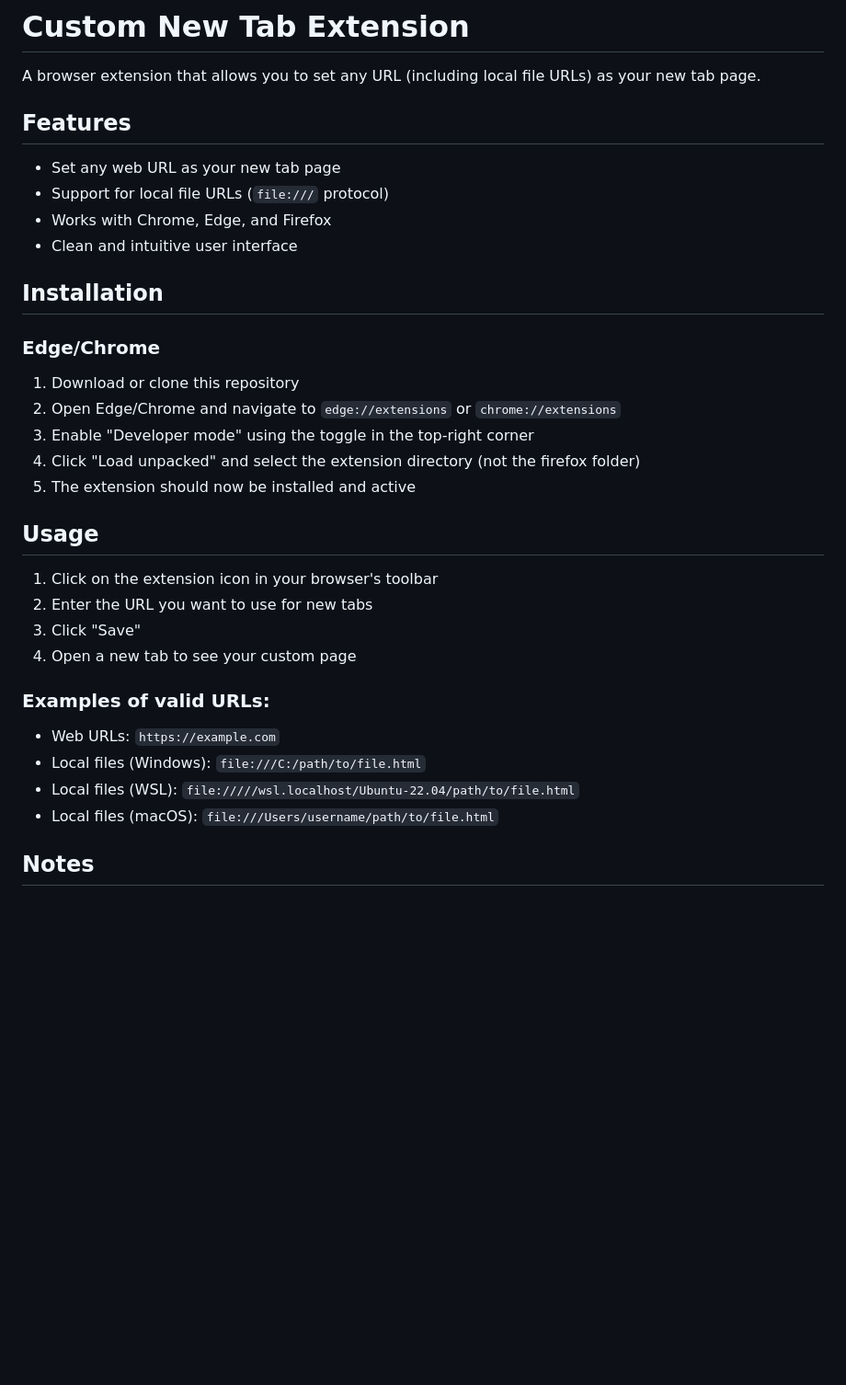
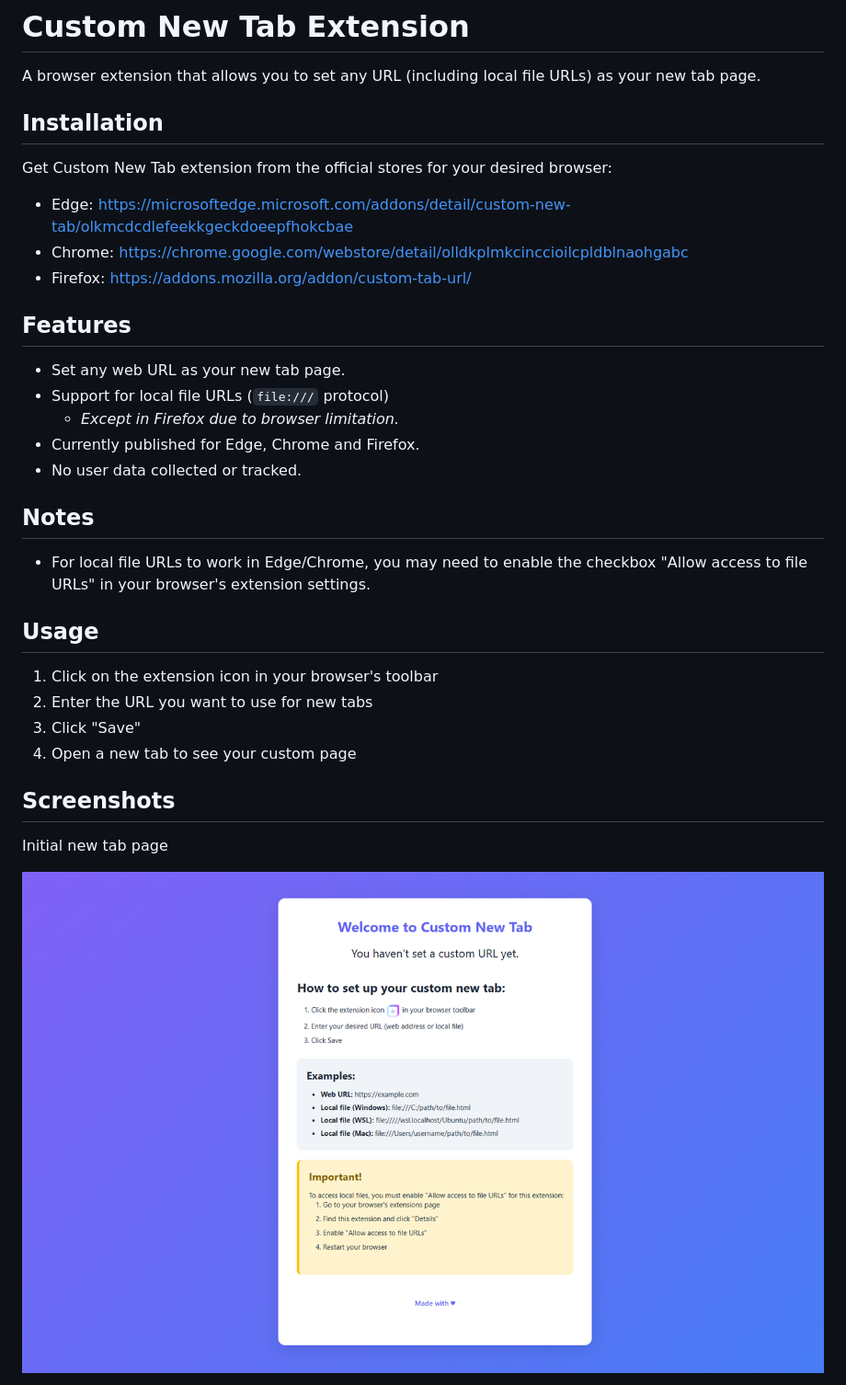
Before and after one commit to lily-gh/custom-new-tab, a Markdown page: README.md, the part around the change printed below. Shown: that part at 92% size. Rendered like a GitHub page; pictures changed too: demo/start.png (added); blank space fills up the shorter version.

Commit message:
docs: updated Readme with links to published versions.

```diff
--- a/README.md
+++ b/README.md
@@ -3,37 +3,36 @@
 
 A browser extension that allows you to set any URL (including local file URLs) as your new tab page.
 
-## Features
-
-- Set any web URL as your new tab page
-- Support for local file URLs (`file:///` protocol)
-- Works with Chrome, Edge, and Firefox
-- Clean and intuitive user interface
 
 ## Installation
+Get Custom New Tab extension from the official stores for your desired browser:
 
-### Edge/Chrome
+- Edge: https://microsoftedge.microsoft.com/addons/detail/custom-new-tab/olkmcdcdlefeekkgeckdoeepfhokcbae
+- Chrome: https://chrome.google.com/webstore/detail/olldkplmkcinccioilcpldblnaohgabc
+- Firefox: https://addons.mozilla.org/addon/custom-tab-url/
 
-1. Download or clone this repository
-2. Open Edge/Chrome and navigate to `edge://extensions` or `chrome://extensions`
-3. Enable "Developer mode" using the toggle in the top-right corner
-4. Click "Load unpacked" and select the extension directory (not the firefox folder)
-5. The extension should now be installed and active
+
+## Features
+- Set any web URL as your new tab page.
+- Support for local file URLs (`file:///` protocol)
+  - _Except in Firefox due to browser limitation._
+- Currently published for Edge, Chrome and Firefox.
+- No user data collected or tracked.
+
+
+## Notes
+- For local file URLs to work in Edge/Chrome, you may need to enable the checkbox "Allow access to file URLs" in your browser's extension settings.
 
 
 ## Usage
-
 1. Click on the extension icon in your browser's toolbar
 2. Enter the URL you want to use for new tabs
 3. Click "Save"
 4. Open a new tab to see your custom page
 
-### Examples of valid URLs:
 
-- Web URLs: `https://example.com`
-- Local files (Windows): `file:///C:/path/to/file.html`
-- Local files (WSL): `file://///wsl.localhost/Ubuntu-22.04/path/to/file.html`
-- Local files (macOS): `file:///Users/username/path/to/file.html`
+## Screenshots
+Initial new tab page
 
-## Notes
+![Extension's initial new page](demo/start.png)
 
```
Also changed, not shown: other parts of README.md (+3 -1 lines), demo/popup.png (added).
